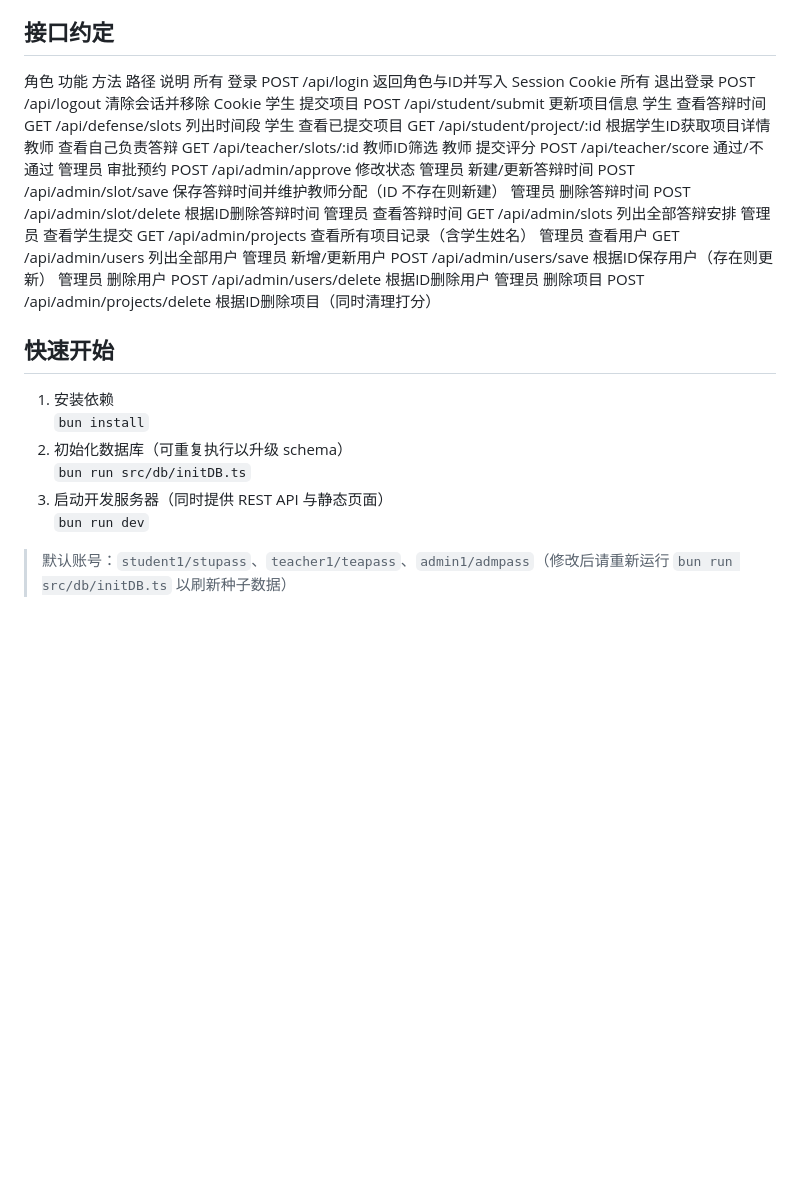
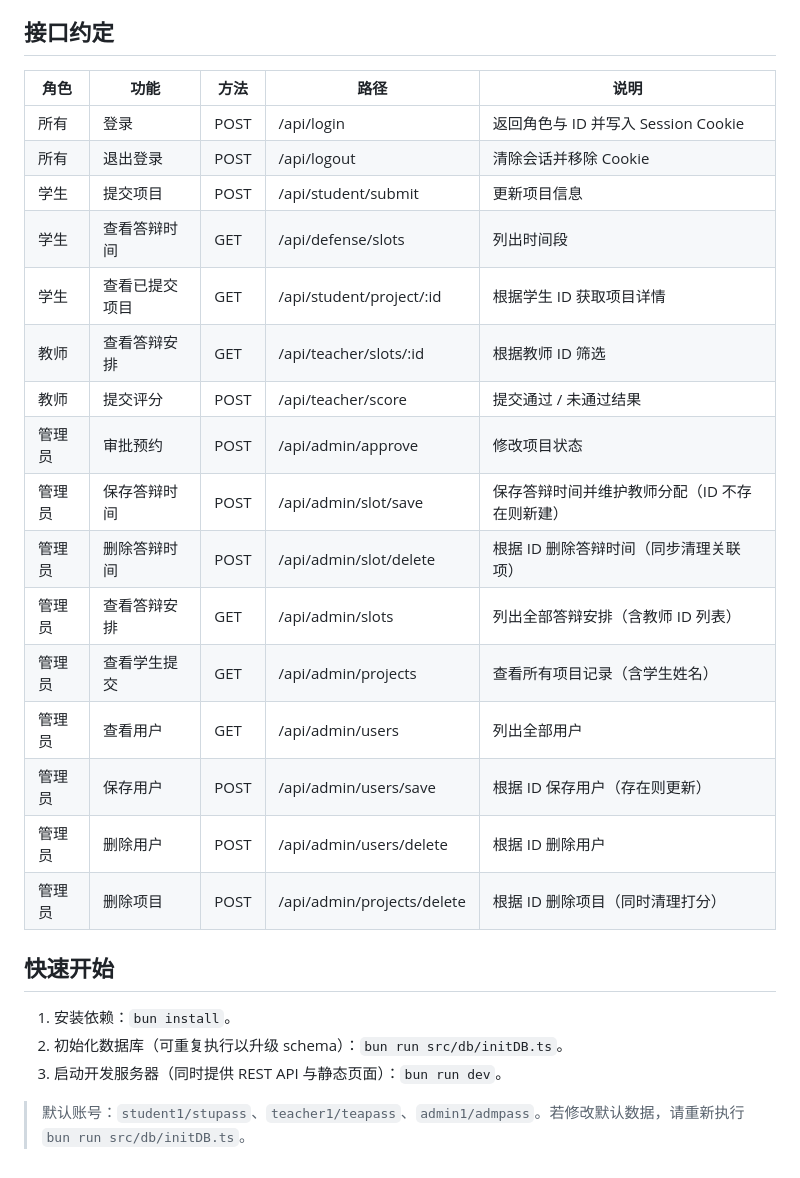
Before and after one commit to Makuraryu/submisys, a Markdown page: README.md, the part around the change printed below. Drawn GitHub-style; blank space fills up the shorter version.

```diff
--- a/README.md
+++ b/README.md
@@ -55,31 +52,29 @@ project-manager/
 
 ## 接口约定
 
-角色	功能	方法	路径	说明
-所有	登录	POST	/api/login	返回角色与ID并写入 Session Cookie
-所有	退出登录	POST	/api/logout	清除会话并移除 Cookie
-学生	提交项目	POST	/api/student/submit	更新项目信息
-学生	查看答辩时间	GET	/api/defense/slots	列出时间段
-学生	查看已提交项目	GET	/api/student/project/:id	根据学生ID获取项目详情
-教师	查看自己负责答辩	GET	/api/teacher/slots/:id	教师ID筛选
-教师	提交评分	POST	/api/teacher/score	通过/不通过
-管理员	审批预约	POST	/api/admin/approve	修改状态
-管理员	新建/更新答辩时间	POST	/api/admin/slot/save	保存答辩时间并维护教师分配（ID 不存在则新建）
-管理员	删除答辩时间	POST	/api/admin/slot/delete	根据ID删除答辩时间
-管理员	查看答辩时间	GET	/api/admin/slots	列出全部答辩安排
-管理员	查看学生提交	GET	/api/admin/projects	查看所有项目记录（含学生姓名）
-管理员	查看用户	GET	/api/admin/users	列出全部用户
-管理员	新增/更新用户	POST	/api/admin/users/save	根据ID保存用户（存在则更新）
-管理员	删除用户	POST	/api/admin/users/delete	根据ID删除用户
-管理员	删除项目	POST	/api/admin/projects/delete	根据ID删除项目（同时清理打分）
-
+| 角色 | 功能 | 方法 | 路径 | 说明 |
+| --- | --- | --- | --- | --- |
+| 所有 | 登录 | POST | /api/login | 返回角色与 ID 并写入 Session Cookie |
+| 所有 | 退出登录 | POST | /api/logout | 清除会话并移除 Cookie |
+| 学生 | 提交项目 | POST | /api/student/submit | 更新项目信息 |
+| 学生 | 查看答辩时间 | GET | /api/defense/slots | 列出时间段 |
+| 学生 | 查看已提交项目 | GET | /api/student/project/:id | 根据学生 ID 获取项目详情 |
+| 教师 | 查看答辩安排 | GET | /api/teacher/slots/:id | 根据教师 ID 筛选 |
+| 教师 | 提交评分 | POST | /api/teacher/score | 提交通过 / 未通过结果 |
+| 管理员 | 审批预约 | POST | /api/admin/approve | 修改项目状态 |
+| 管理员 | 保存答辩时间 | POST | /api/admin/slot/save | 保存答辩时间并维护教师分配（ID 不存在则新建） |
+| 管理员 | 删除答辩时间 | POST | /api/admin/slot/delete | 根据 ID 删除答辩时间（同步清理关联项） |
+| 管理员 | 查看答辩安排 | GET | /api/admin/slots | 列出全部答辩安排（含教师 ID 列表） |
+| 管理员 | 查看学生提交 | GET | /api/admin/projects | 查看所有项目记录（含学生姓名） |
+| 管理员 | 查看用户 | GET | /api/admin/users | 列出全部用户 |
+| 管理员 | 保存用户 | POST | /api/admin/users/save | 根据 ID 保存用户（存在则更新） |
+| 管理员 | 删除用户 | POST | /api/admin/users/delete | 根据 ID 删除用户 |
+| 管理员 | 删除项目 | POST | /api/admin/projects/delete | 根据 ID 删除项目（同时清理打分） |
 
 ## 快速开始
-1. 安装依赖
-   `bun install`
-2. 初始化数据库（可重复执行以升级 schema）
-   `bun run src/db/initDB.ts`
-3. 启动开发服务器（同时提供 REST API 与静态页面）
-   `bun run dev`
 
-> 默认账号：`student1/stupass`、`teacher1/teapass`、`admin1/admpass`（修改后请重新运行 `bun run src/db/initDB.ts` 以刷新种子数据）
+1. 安装依赖：`bun install`。
+2. 初始化数据库（可重复执行以升级 schema）：`bun run src/db/initDB.ts`。
+3. 启动开发服务器（同时提供 REST API 与静态页面）：`bun run dev`。
+
+> 默认账号：`student1/stupass`、`teacher1/teapass`、`admin1/admpass`。若修改默认数据，请重新执行 `bun run src/db/initDB.ts`。
```
Also changed, not shown: other parts of README.md (+33 -36 lines).
